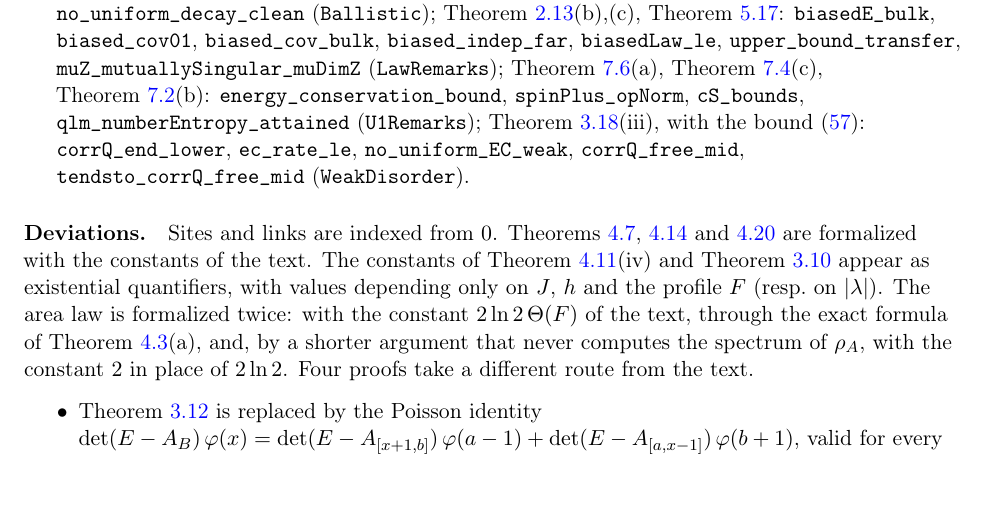
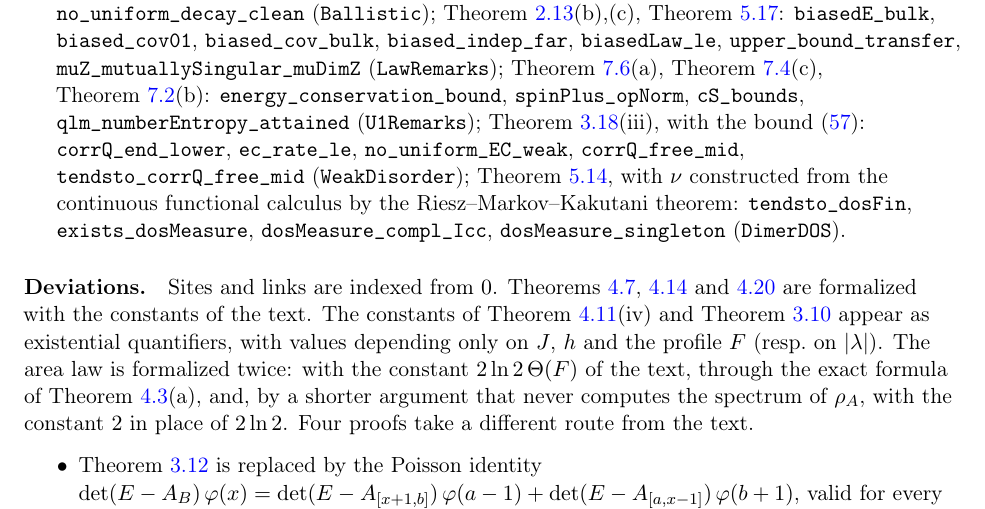
Before and after one commit to xturkesh/fermions, a LaTeX paper (paper/main.tex, which reads paper/sections/lean.tex): part of page 99 of 103, cut so that both start at the same text, the shorter picture padded with empty space. Compiled offline with pdfLaTeX.

Commit message:
Lean: density of states of the dimer model (rem:dimerdos) in the library (85 modules, 5042 theorems, no non-standard axioms); docs updated
Co-Authored-By: Claude Opus 5.5 <noreply@anthropic.com>
Claude-Session: https://claude.ai/code/session_01NKqrRxmfWAsbocHrT8mtBS

```diff
--- a/paper/sections/lean.tex
+++ b/paper/sections/lean.tex
@@ -190,7 +190,9 @@ for $s=+$); (b) \texttt{sector\_average\_xpol}, \texttt{xpol\_summand\_gauge}; (
 \texttt{energy\_conservation\_bound}, \texttt{spinPlus\_opNorm}, \texttt{cS\_bounds},
 \texttt{qlm\_numberEntropy\_attained} (\texttt{U1Remarks}); \cref{rem:rate}(iii), with the bound
 \eqref{eq:etaweak}: \texttt{corrQ\_end\_lower}, \texttt{ec\_rate\_le}, \texttt{no\_uniform\_EC\_weak},
-\texttt{corrQ\_free\_mid}, \texttt{tendsto\_corrQ\_free\_mid} (\texttt{WeakDisorder}).
+\texttt{corrQ\_free\_mid}, \texttt{tendsto\_corrQ\_free\_mid} (\texttt{WeakDisorder}); \cref{rem:dimerdos}, with $\nu$
+constructed from the continuous functional calculus by the Riesz--Markov--Kakutani theorem: \texttt{tendsto\_dosFin},
+\texttt{exists\_dosMeasure}, \texttt{dosMeasure\_compl\_Icc}, \texttt{dosMeasure\_singleton} (\texttt{DimerDOS}).
 \end{itemize}
 
 \paragraph{Deviations.}  Sites and links are indexed from $0$.  \Cref{thm:transport,thm:numberentropy,thm:arealaw}
```
Also changed, not shown: lean/README.md, paper/main.pdf, 2 other files.
